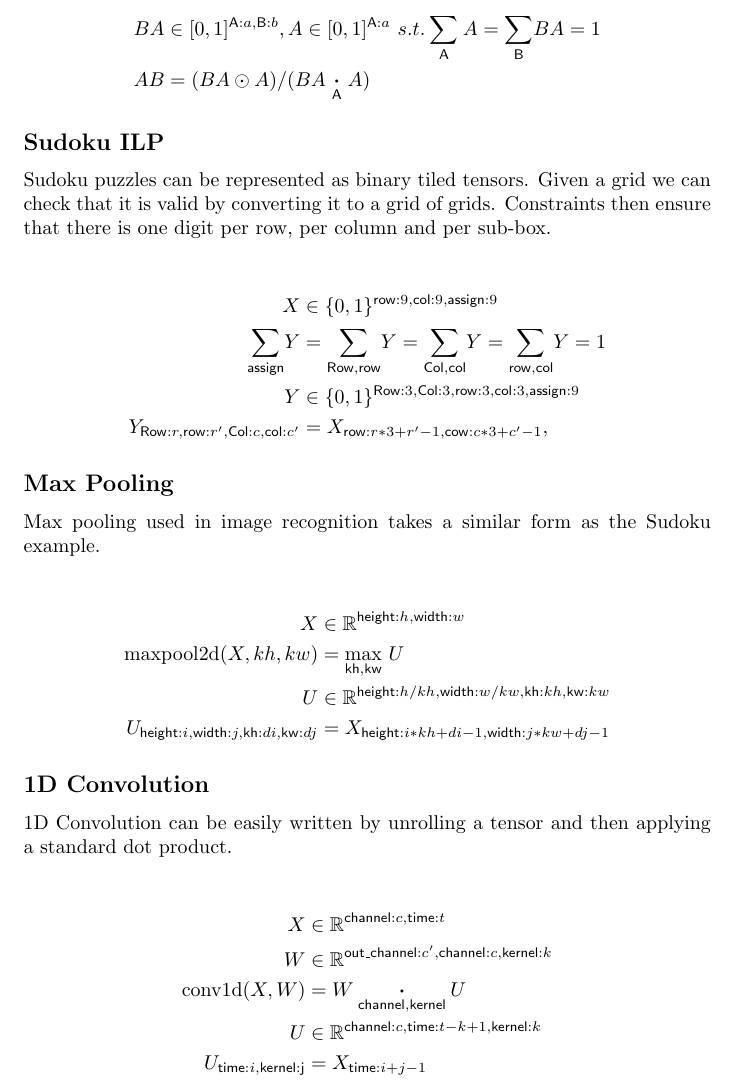
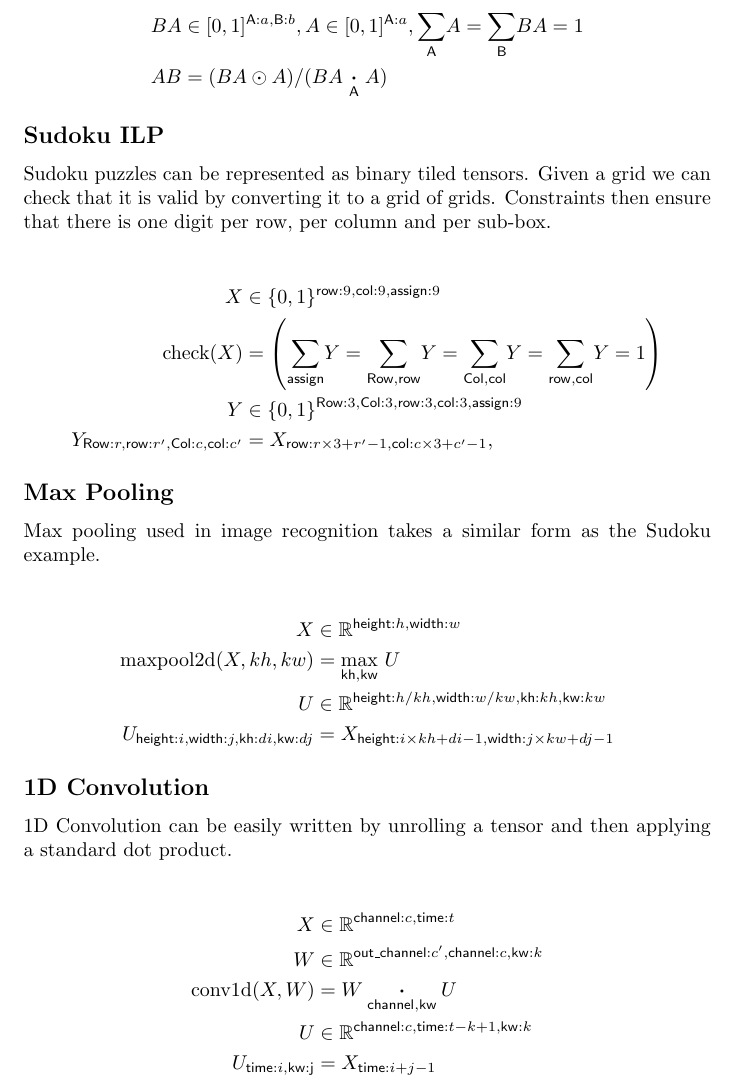
Before and after one commit to namedtensor/notation, a LaTeX document (main.tex): part of page 10 of 17, cut so that both start at the same text. Compiled offline with pdfLaTeX; a missing bibliography style is replaced by a similar one.

Commit message:
fix notation in web

```diff
--- a/main.tex
+++ b/main.tex
@@ -26,7 +26,7 @@
 \usepackage{hyperref}
 
 \newcommand{\namedmatrix}[3]{
- \stackrel{\large #2}{#1 \begin{bmatrix} #3 \end{bmatrix}}
+#1 \begin{array}[b]{c} \smash{#2} \\ \begin{bmatrix} #3 \end{bmatrix} \end{array}
 }
 
 \title{Named Tensor Notation}
@@ -352,7 +356,7 @@ rule, computing the marginal, and broadcast dividing.
 
 \begin{align*}
 BA &\in [0, 1]^{\name{A}:a, \name{B}:b},
-A \in [0, 1]^{\name{A}:a} \ s.t. \nsum{A} A =  \nsum{B} BA =  1 \\
+A \in [0, 1]^{\name{A}:a}, \nsum{A} A =  \nsum{B} BA =  1 \\
 AB &= (BA \odot A)  / (BA \ndot{A} A)
 \end{align*}
 
@@ -367,12 +371,13 @@ Constraints then ensure that there is one digit per row, per column and per sub-
 
 \begin{align*}
 X &\in \{0, 1\}^{\name{row}: 9, \name{col}:9, \name{assign}:9}  \\
-\nsum{assign} Y &=
+\text{check}(X) &=
+\left(\nsum{assign} Y =
 \nsum{Row,row} Y =
 \nsum{Col, col} Y =
-\nsum{row, col} Y = 1\\
+\nsum{row, col} Y = 1 \right) \\
 Y &\in \{0, 1\}^{\name{Row}: 3, \name{Col}:3, \name{row}: 3, \name{col}:3, \name{assign}:9}  \\
-Y_{\name{Row}:r, \name{row}:r', \name{Col}:c, \name{col}:c'} &= X_{\name{row}:r*3 + r'-1, \name{cow}:c*3 + c'-1},
+Y_{\name{Row}:r, \name{row}:r', \name{Col}:c, \name{col}:c'} &= X_{\name{row}:r\times 3 + r'-1, \name{col}:c\times3 + c'-1},
 \end{align*}
 
 
@@ -385,7 +390,7 @@ X &\in \reals^{\name{height}: h, \name{width}:w} \\
 \text{maxpool2d}(X, kh, kw) &=  \nfun{kh, kw}{\max}\  U \\
 U &\in \reals^{{\name{height}:h / kh,
 \name{width}:w / kw, \name{kh}:kh, \name{kw}:kw}}  \\
-U_{\name{height}:i, \name{width}:j, \name{kh}:di, \name{kw}:dj  } & = X_{\name{height}:i * kh + di -1, \name{width}:j * kw + dj -1}
+U_{\name{height}:i, \name{width}:j, \name{kh}:di, \name{kw}:dj  } & = X_{\name{height}:i \times kh + di -1, \name{width}:j \times kw + dj -1}
 \end{align*}
 
 
@@ -397,10 +402,10 @@ applying a standard dot product.
 
 \begin{align*}
 X &\in \reals^{{\name{channel}:c, \name{time}:t}}  \\
-W &\in \reals^{{\name{out\_channel}:c', \name{channel}:c, \name{kernel}:k}}  \\
-\text{conv1d}(X, W) &= W \ndot{channel, kernel} U \\
-U &\in \reals^{{\name{channel}:c, \name{time}:t-k +1, \name{kernel}:k}}  \\
-U_{\name{time}:i, \name{kernel:j}} & = X_{\name{time}:i+j - 1}
+W &\in \reals^{{\name{out\_channel}:c', \name{channel}:c, \name{kw}:k}}  \\
+\text{conv1d}(X, W) &= W \ndot{channel, kw} U \\
+U &\in \reals^{{\name{channel}:c, \name{time}:t-k +1, \name{kw}:k}}  \\
+U_{\name{time}:i, \name{kw:j}} & = X_{\name{time}:i+j - 1}
 \end{align*}
 
 
```
Also changed, not shown: main.pdf, main.tex (10 more changed lines).
